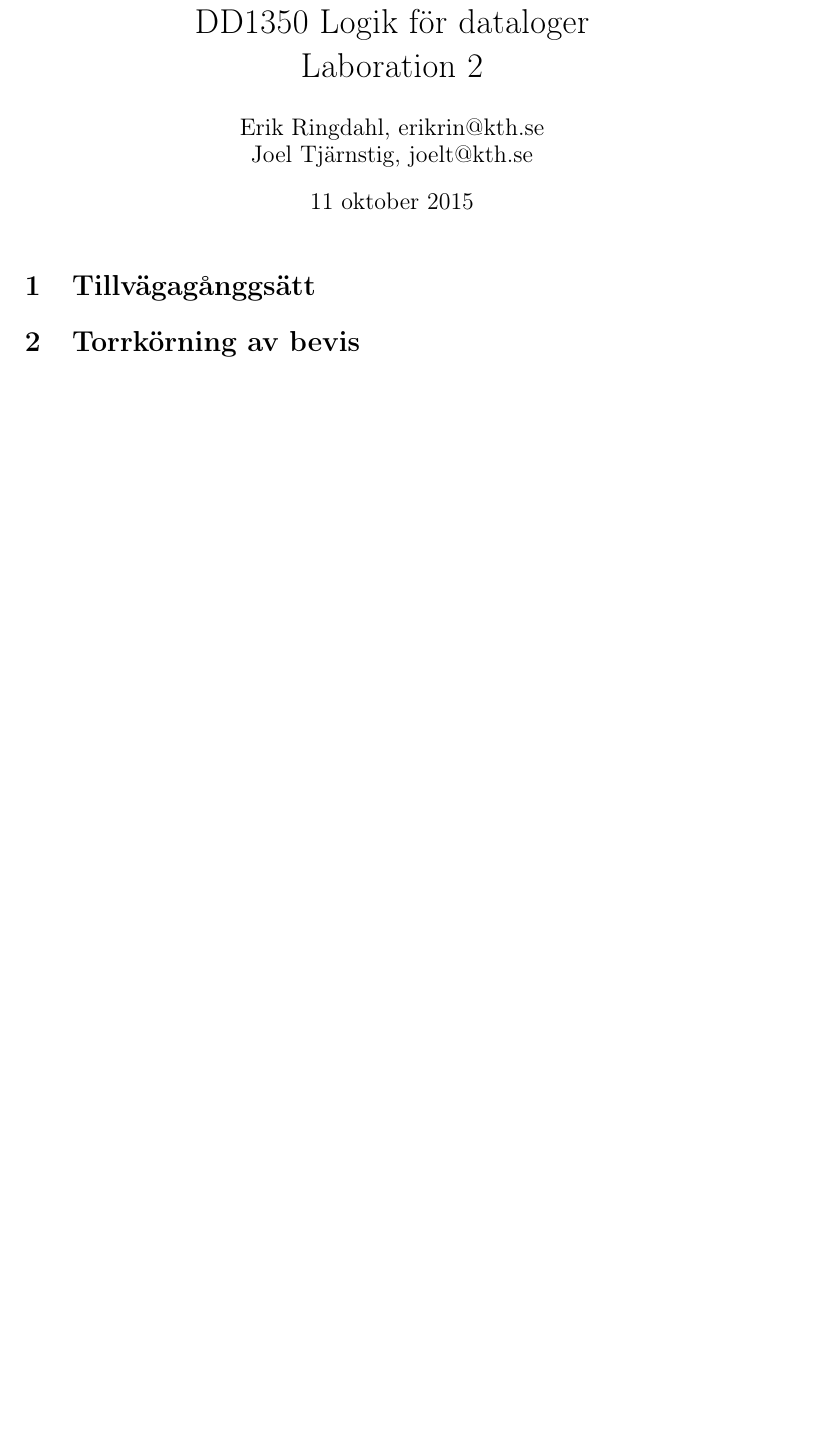
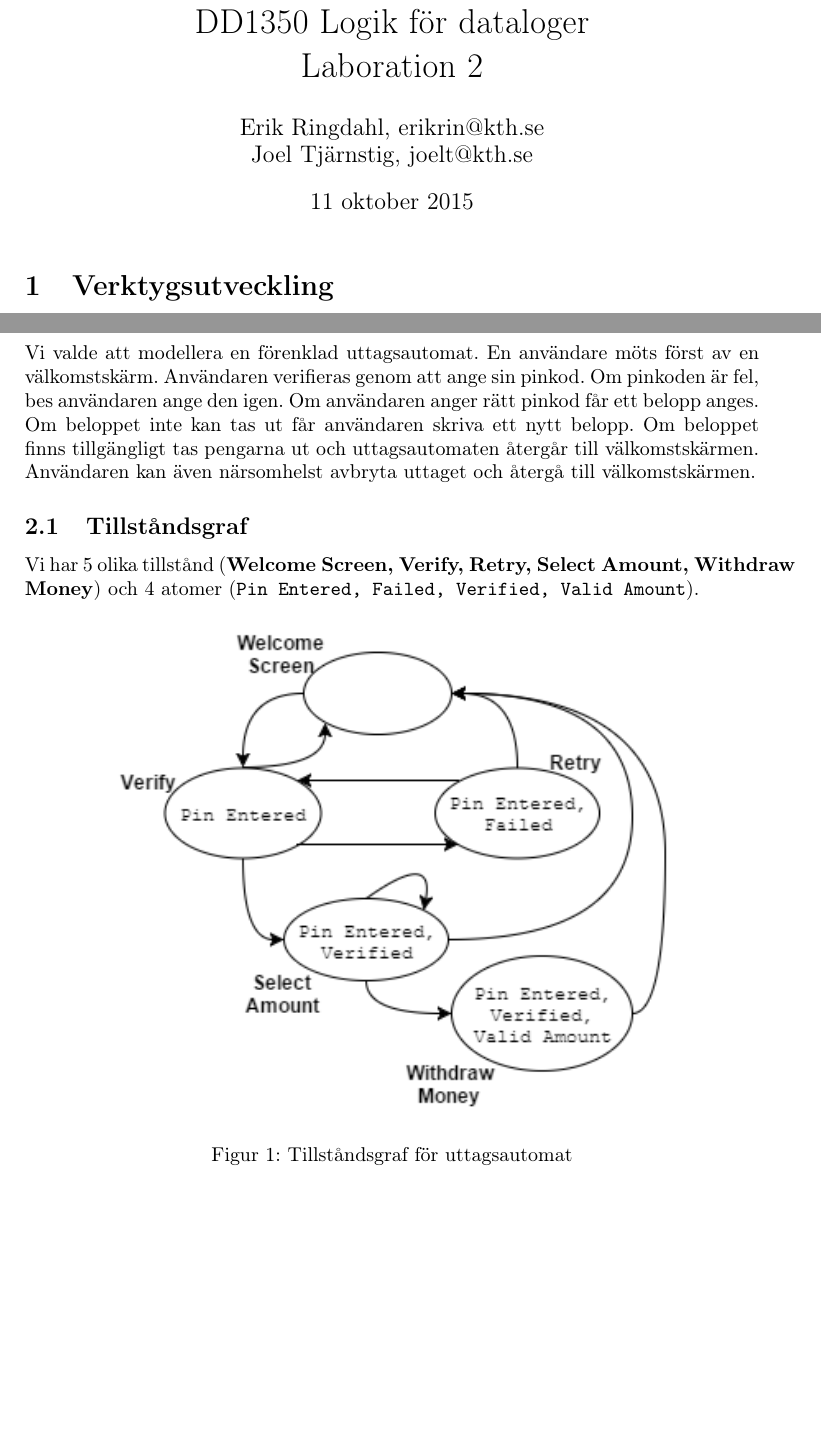
Before and after one commit to Stringdahl/logiklabb2, a LaTeX document (rapport/rapport.tex): part of page 1 of 3 before the commit and two parts of pages 1 and 2 of 6 after it, the two joined at a grey line, cut so that both start at the same text, the shorter picture padded with empty space. Compiled offline with pdfLaTeX.

Commit message:
added graph

```diff
--- a/rapport/rapport.tex
+++ b/rapport/rapport.tex
@@ -7,7 +7,7 @@
 \usepackage{graphicx}
 \usepackage{listings}
 
-\setlength\parindent{0pt}
+
 
 %opening
 \title{DD1350 Logik för dataloger \\ Laboration 2}
@@ -15,8 +15,19 @@
 
 \begin{document}
 
+\setlength\parindent{0pt}
 \maketitle
 
-\section{Tillvägagånggsätt}
+\section{Verktygsutveckling}
 
-\section{Torrkörning av bevis}
+\clearpage
+\section{Modellering}
+Vi valde att modellera en förenklad uttagsautomat. En användare möts först av en välkomstskärm. Användaren verifieras genom att ange sin pinkod. Om pinkoden är fel, bes användaren ange den igen. Om användaren anger rätt pinkod får ett belopp anges. Om beloppet inte kan tas ut får användaren skriva ett nytt belopp. Om beloppet finns tillgängligt tas pengarna ut och uttagsautomaten återgår till välkomstskärmen. Användaren kan även närsomhelst avbryta uttaget och återgå till välkomstskärmen.
+
+\subsection{Tillståndsgraf}
+Vi har 5 olika tillstånd (\textbf{Welcome Screen, Verify, Retry, Select Amount, Withdraw Money}) och 4 atomer (\texttt{Pin Entered, Failed, Verified, Valid Amount}).
+
+\begin{figure}[h]
+\centering
+\includegraphics[width=0.75\linewidth]{modell}
+\caption{Tillståndsgraf för uttagsautomat}
```
Also changed, not shown: rapport/modell.png (added), rapport/rapport.pdf, rapport/rapport.tex (29 more changed lines).
